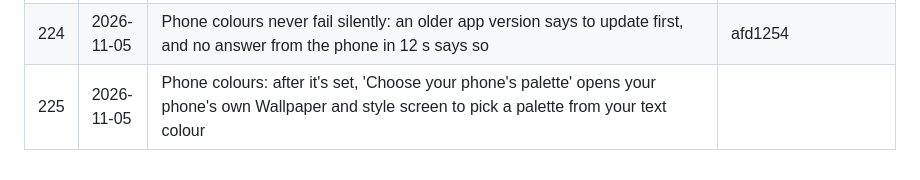
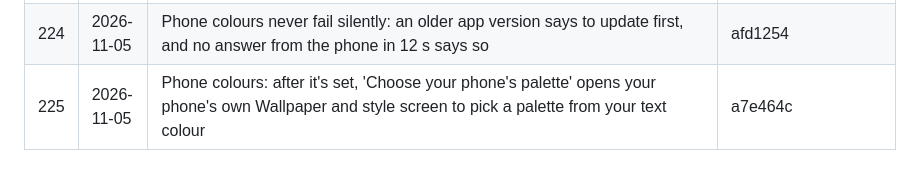
Before and after one commit to bethestoryownyourstory/story-lockedintool, a Markdown page: UPDATES.md, the part around the change. Drawn GitHub-style.

Commit message:
UPDATES: #225 hash
Co-Authored-By: Claude Opus 5.5 <noreply@anthropic.com>
Claude-Session: https://claude.ai/code/session_01XLn6iqczBhEJDyNN2zXKam

```diff
--- a/UPDATES.md
+++ b/UPDATES.md
@@ -230,4 +230,4 @@ commits, pushed as a new update) - nothing else changes.
 | 222 | 2026-11-05 | Tap to Pay split: the button reads 'Continue to pay' | 38e97a3 |
 | 223 | 2026-11-05 | Phone colours: Background and Text colours - your wallpaper is made from both so the phone builds its colours from both (the preview you chose) | e767a35 |
 | 224 | 2026-11-05 | Phone colours never fail silently: an older app version says to update first, and no answer from the phone in 12 s says so | afd1254 |
-| 225 | 2026-11-05 | Phone colours: after it's set, 'Choose your phone's palette' opens your phone's own Wallpaper and style screen to pick a palette from your text colour | |
+| 225 | 2026-11-05 | Phone colours: after it's set, 'Choose your phone's palette' opens your phone's own Wallpaper and style screen to pick a palette from your text colour | a7e464c |
```
